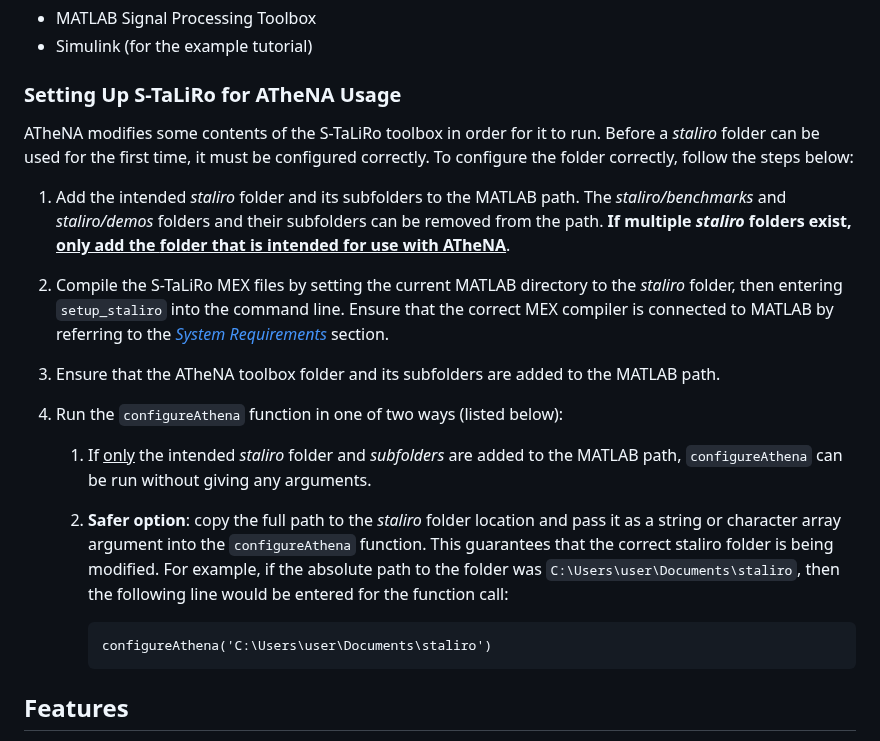
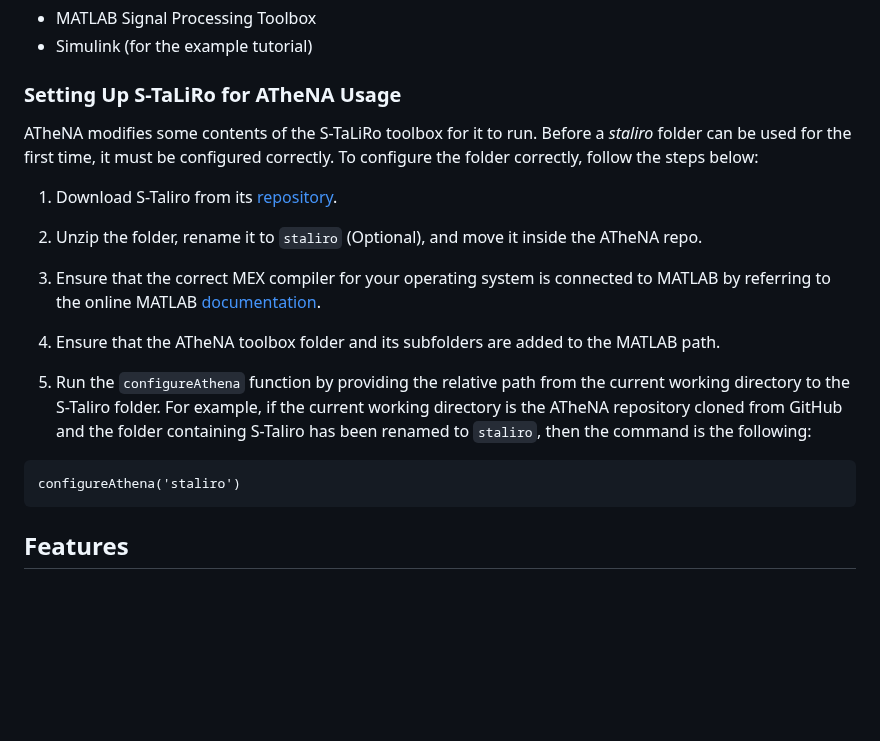
Before and after one commit to ATheNA-SBST/ATheNA, a Markdown page: README.md, the part around the change. GitHub-like rendering; blank space fills up the shorter version.

Commit message:
Update installation on README.md

````diff
--- a/README.md
+++ b/README.md
@@ -45,31 +45,23 @@ more information on supported compilers, refer to the MATLAB documentation on su
 
 ### Setting Up S-TaLiRo for ATheNA Usage
 
-ATheNA modifies some contents of the S-TaLiRo toolbox in order for it to run. Before a _staliro_ folder can be used for
+ATheNA modifies some contents of the S-TaLiRo toolbox for it to run. Before a _staliro_ folder can be used for
 the first time, it must be configured correctly. To configure the folder correctly, follow the steps below:
 
-1. Add the intended _staliro_ folder and its subfolders to the MATLAB path. The _staliro/benchmarks_ and _staliro/demos_
-   folders and their subfolders can be removed from the path. **If multiple _staliro_ folders exist, <u>only add the
-   folder that is intended for use with ATheNA</u>**.
+1. Download S-Taliro from its [repository](https://app.assembla.com/spaces/s-taliro_public/subversion/source/HEAD/trunk).
 
-2. Compile the S-TaLiRo MEX files by setting the current MATLAB directory to the _staliro_ folder, then entering
-   `setup_staliro` into the command line. Ensure that the correct MEX compiler is connected to MATLAB by referring to
-   the [_System Requirements_](#system-requirements) section.
+2. Unzip the folder, rename it to `staliro` (Optional), and move it inside the ATheNA repo.
 
-3. Ensure that the ATheNA toolbox folder and its subfolders are added to the MATLAB path.
+3. Ensure that the correct MEX compiler for your operating system is connected to MATLAB by referring to the online MATLAB [documentation](https://www.mathworks.com/support/requirements/supported-compilers.html).
 
-4. Run the `configureAthena` function in one of two ways (listed below):
-    1. If <u>only</u> the intended _staliro_ folder and _subfolders_ are added to the MATLAB path, `configureAthena` can
-       be run without giving any arguments.
+4. Ensure that the ATheNA toolbox folder and its subfolders are added to the MATLAB path.
 
-    2. **Safer option**: copy the full path to the _staliro_ folder location and pass it as a string or character array
-       argument into the `configureAthena` function. This guarantees that the correct staliro folder is being modified.
-       For example, if the absolute path to the folder was `C:\Users\user\Documents\staliro`, then the following line
-       would be entered for the function call:
+5. Run the `configureAthena` function by providing the relative path from the current working directory to the S-Taliro folder.
+   For example, if the current working directory is the ATheNA repository cloned from GitHub and the folder containing S-Taliro has been renamed to `staliro`, then the command is the following:
 
-       ```matlab
-       configureAthena('C:\Users\user\Documents\staliro')
-       ```
+```matlab
+configureAthena('staliro')
+```
 
 ## Features
 
````
